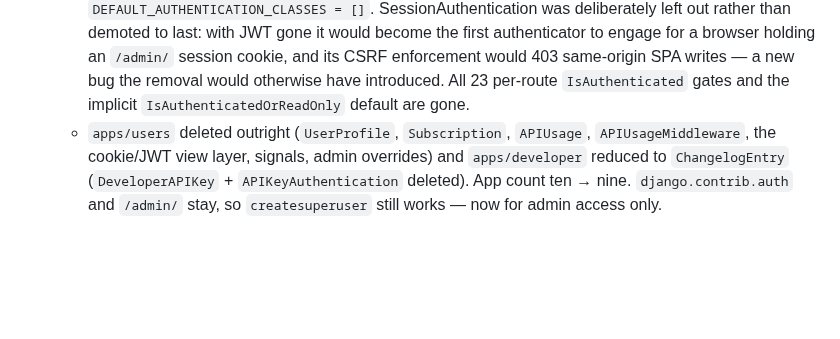
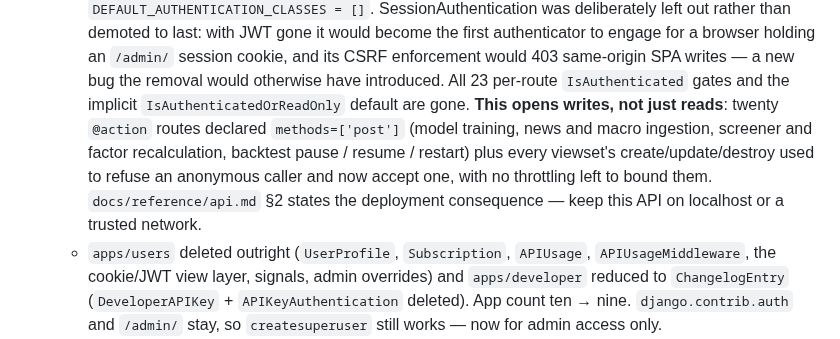
Before and after one commit to sean7084/FinanceAnalysis, a Markdown page: CHANGELOG.md, the part around the change. Drawn GitHub-style; blank space fills up the shorter version.

Commit message:
docs(changelog): say plainly that removing the gates opened the write surface
Every description of this change so far framed it as un-gating reads, because the
plan and the viewsets it enumerated were read-only. The same gates covered twenty
POST-only actions and every viewset's create/update/destroy, so the honest summary
is that the API became writable by anyone who can reach it -- which is the
decision made here, but was not stated anywhere a reader would find it.

```diff
--- a/CHANGELOG.md
+++ b/CHANGELOG.md
@@ -22,7 +22,13 @@
     authenticator to engage for a browser holding an `/admin/` session cookie, and
     its CSRF enforcement would 403 same-origin SPA writes — a new bug the removal
     would otherwise have introduced. All 23 per-route `IsAuthenticated` gates and the
-    implicit `IsAuthenticatedOrReadOnly` default are gone.
+    implicit `IsAuthenticatedOrReadOnly` default are gone. **This opens writes, not
+    just reads**: twenty `@action` routes declared `methods=['post']` (model
+    training, news and macro ingestion, screener and factor recalculation, backtest
+    pause / resume / restart) plus every viewset's create/update/destroy used to
+    refuse an anonymous caller and now accept one, with no throttling left to bound
+    them. `docs/reference/api.md` §2 states the deployment consequence — keep this
+    API on localhost or a trusted network.
   - `apps/users` deleted outright (`UserProfile`, `Subscription`, `APIUsage`,
     `APIUsageMiddleware`, the cookie/JWT view layer, signals, admin overrides) and
     `apps/developer` reduced to `ChangelogEntry` (`DeveloperAPIKey` +
```
